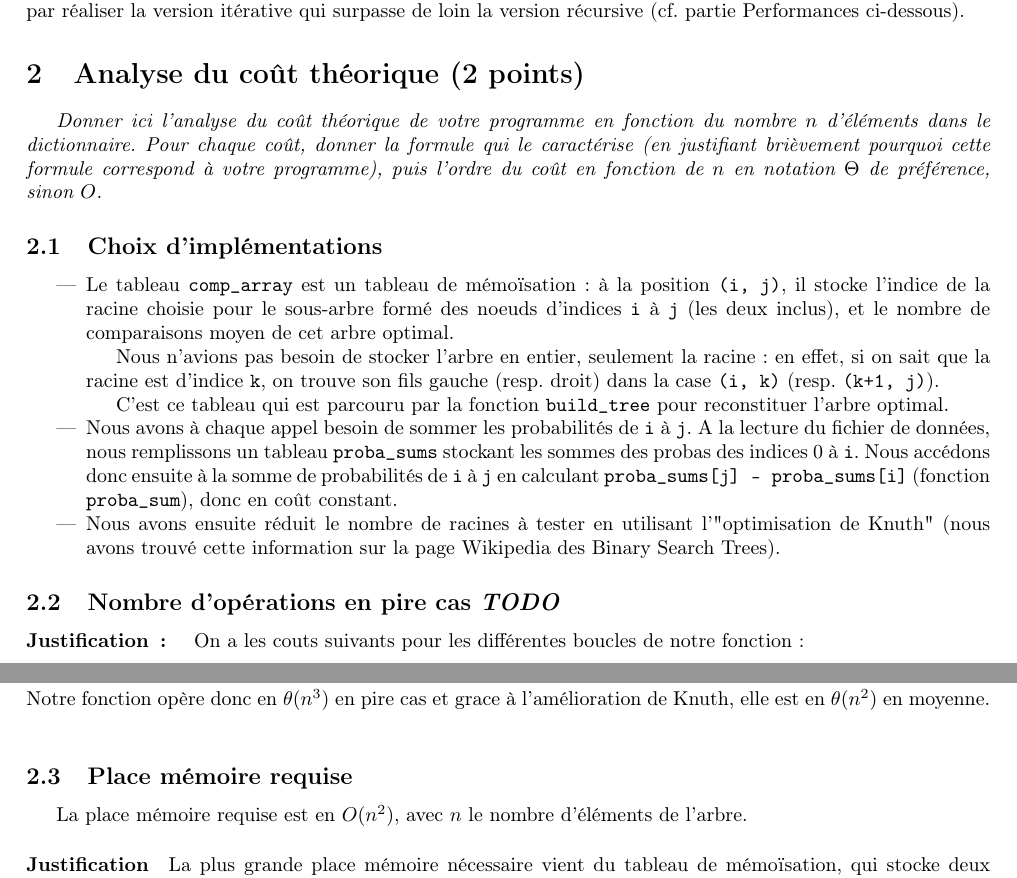
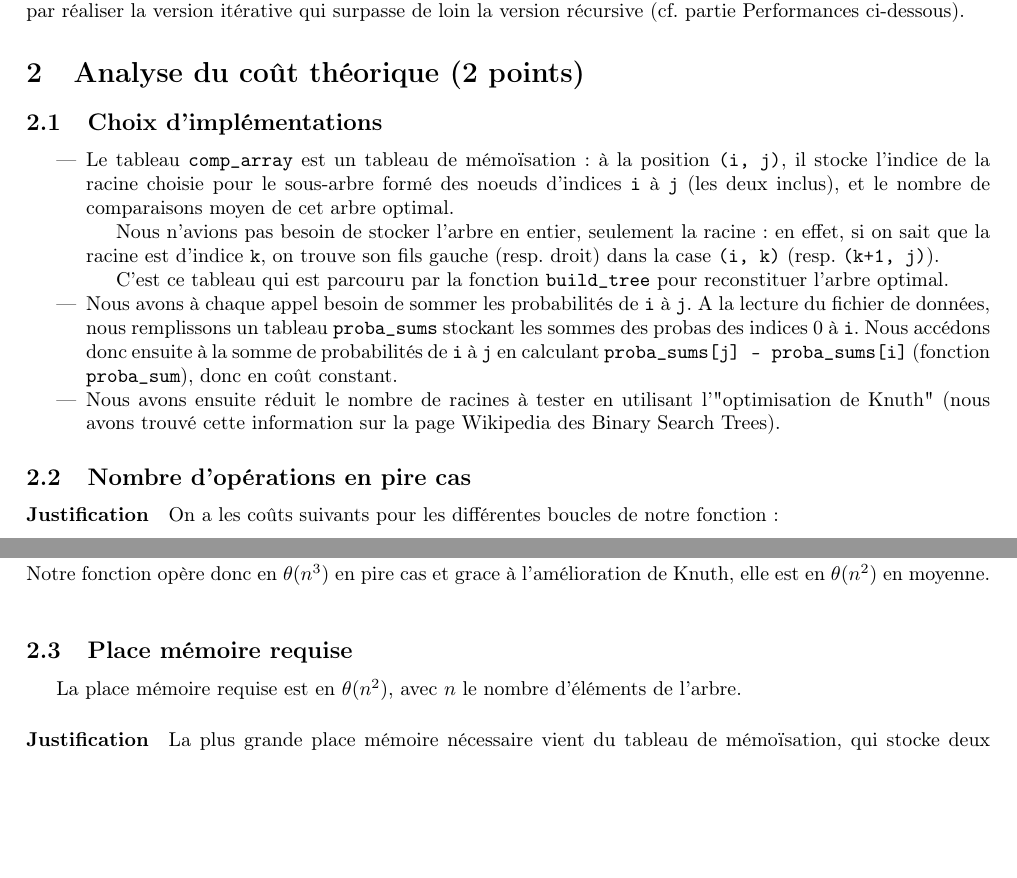
Before and after one commit to PiggyGenius/BinaryTree, a LaTeX document (rapport/rapport.tex): two parts of pages 1 and 2 of 4 before the commit and two parts of pages 1 and 2 of 3 after it, joined at a grey line, cut so that both start at the same text, the shorter picture padded with empty space. Compiled offline with pdfLaTeX.

Commit message:
Updated report

```diff
--- a/rapport/rapport.tex
+++ b/rapport/rapport.tex
@@ -118,9 +118,6 @@ Nous avons tout d'abord fait la version récursive, qui était elle aussi très
 
 %%%%%%%%%%%%%%%%%%%%%%%%%%%%%%%%%%%%%%%%%%%%%%
 \section{Analyse du coût théorique (2 points)}
-{\em Donner ici l'analyse du coût théorique de votre programme en fonction du nombre $n$ d'éléments dans le dictionnaire.
- Pour chaque coût, donner la formule qui le caractérise (en justifiant brièvement pourquoi cette formule correspond à votre programme),
- puis l'ordre du coût en fonction de $n$ en notation $\Theta$ de préférence, sinon $O$.}
 
  \subsection{Choix d'implémentations}
  \begin{itemize}
@@ -136,9 +133,9 @@ Nous avons tout d'abord fait la version récursive, qui était elle aussi très
 	 \item Nous avons ensuite réduit le nombre de racines à tester en utilisant l'"optimisation de Knuth" (nous avons trouvé cette information sur la page Wikipedia des Binary Search Trees).
  \end{itemize}
 
-  \subsection{Nombre  d'opérations en pire cas \em TODO}
-	\paragraph{Justification\,: }
-	{ On a les couts suivants pour les différentes boucles de notre fonction:}\\
+  \subsection{Nombre  d'opérations en pire cas}
+	\paragraph{Justification}
+	{ On a les coûts suivants pour les différentes boucles de notre fonction:}\\
 	\begin{itemize}
 		\item $T_{1}(n) = 2n$: Première boucle qui initialise la diagonale.\\
 		\item $T_{2}(n) = \sum\limits_{l=2}^{n}{T_{3}(n,l)}$: Seconde boucle qui indique les diagonales.\\
@@ -171,7 +168,7 @@ Nous avons tout d'abord fait la version récursive, qui était elle aussi très
 	{Notre fonction opère donc en $\theta(n^3)$ en pire cas et grace à l'amélioration de Knuth, elle est en $\theta(n^2)$ en moyenne.}\\
 
   \subsection{Place mémoire requise}
-  La place mémoire requise est en $O(n^2)$, avec $n$ le nombre d'éléments de l'arbre.
+  La place mémoire requise est en $\theta(n^2)$, avec $n$ le nombre d'éléments de l'arbre.
 	\paragraph{Justification}
 	La plus grande place mémoire nécessaire vient du tableau de mémoïsation, qui stocke deux valeurs pour chaque couple d'indices, et a donc un coût de l'ordre de $n^2$ (en pratique 2 fois moins, puisque l'on ne stocke quelque chose que lorsque $low\_index < high\_index$).
 	Les tableaux de probabilités coûtent une taille $n$ en mémoire, de même que l'arbre, ce qui est donc négligeable devant $n^2$.
```
